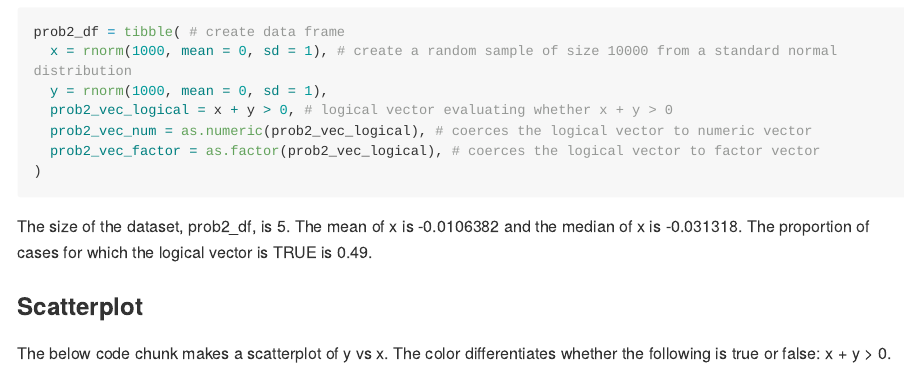
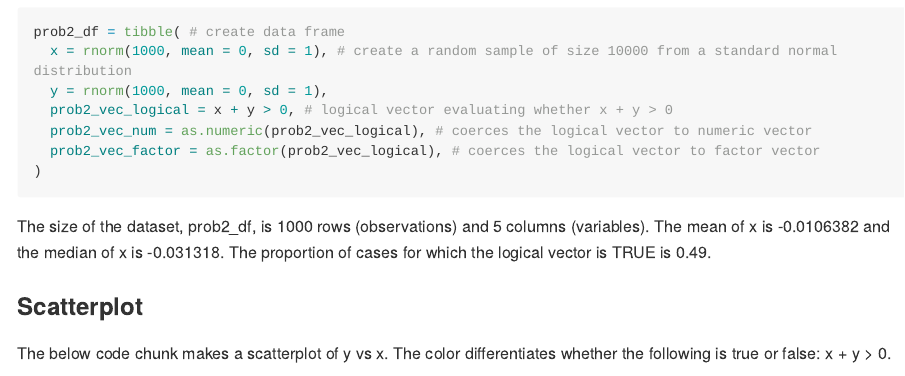
Before and after one commit to ncomfort/p8015_hw1_NC2710, an R Markdown document (p8105_hw1_NC2710.Rmd): the page in a window 1100 px wide, from 4470 px down. Rendered offline with R 4.5, knitr and Pandoc, with nearby package versions; long lines of code are wrapped.

Commit message:
One edit to the size of the dataset for the Problem 2 data frame - previously only gave the length but edited the code to give the number of rows and columns.

````diff
--- a/p8105_hw1_NC2710.Rmd
+++ b/p8105_hw1_NC2710.Rmd
@@ -161,7 +161,7 @@ prob2_df = tibble( # create data frame
 
 ```
 
-The size of the dataset, prob2_df, is `r length(prob2_df)`.
+The size of the dataset, prob2_df, is `r nrow(prob2_df)` rows (observations) and `r ncol(prob2_df)` columns (variables).
 The mean of x is `r mean(prob2_df$x)` and the median of x is `r median(prob2_df$x)`.
 The proportion of cases for which the logical vector is TRUE is `r mean(prob2_df$prob2_vec_logical)`.
 
````
